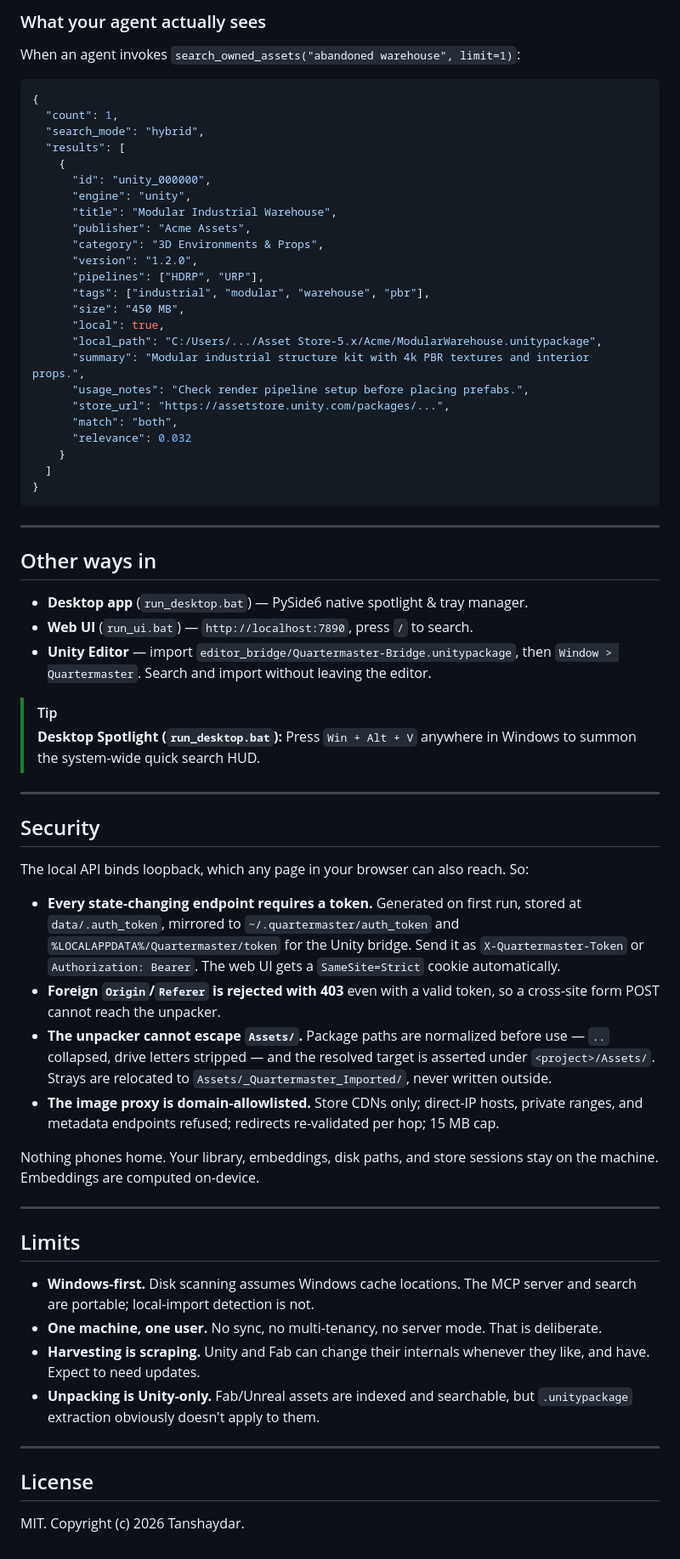
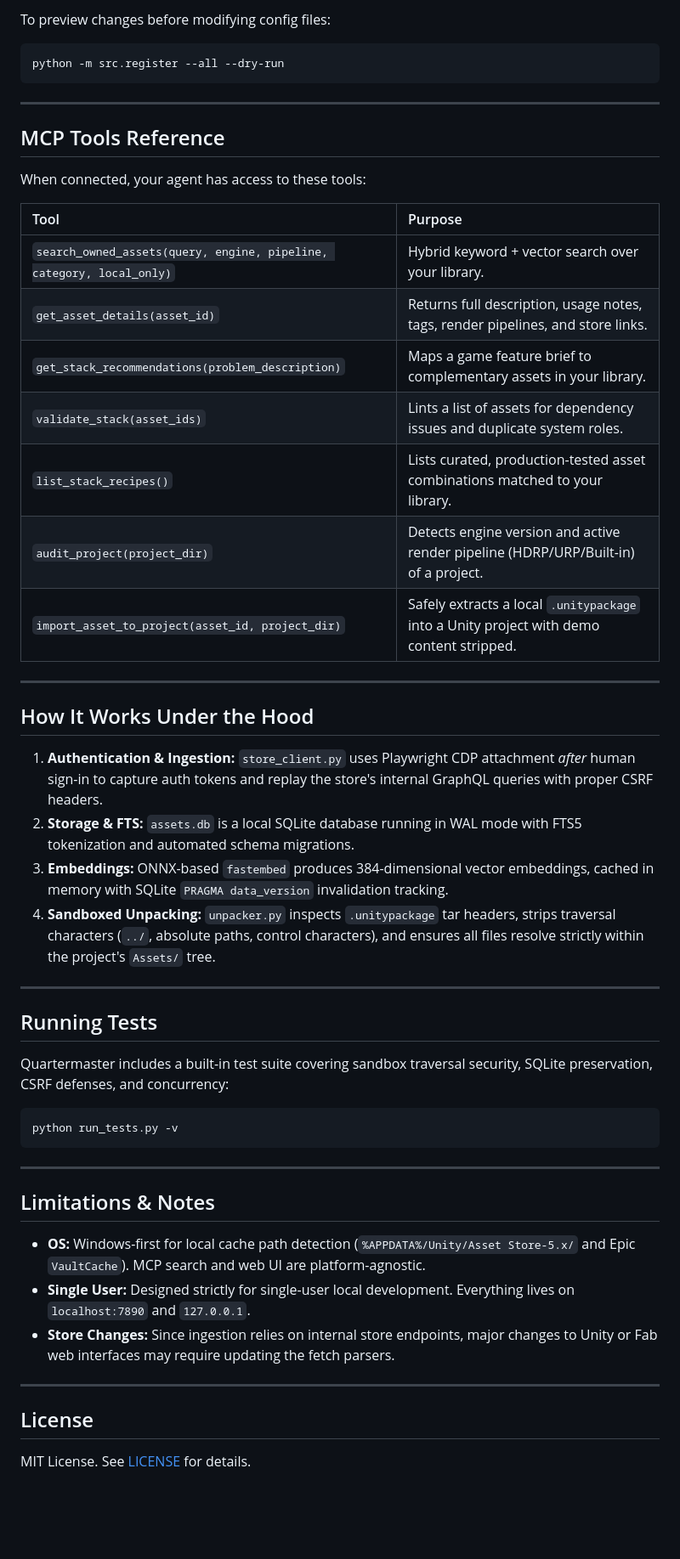
Before and after one commit to Tanshaydar/Quartermaster, a Markdown page: README.md, the part around one of its changes. Shown at 85% size. Rendered like a GitHub page; blank space fills up the shorter version.

Commit message:
Docs: Rewrite README with pragmatic developer voice and clear architecture overview

````diff
--- a/README.md
+++ b/README.md
@@ -130,69 +79,53 @@ python -m src.register --all --dry-run   # preview first
-### What your agent actually sees
-
-When an agent invokes `search_owned_assets("abandoned warehouse", limit=1)`:
-
-```json
-{
-  "count": 1,
-  "search_mode": "hybrid",
-  "results": [
-    {
-      "id": "unity_000000",
-      "engine": "unity",
-      "title": "Modular Industrial Warehouse",
-      "publisher": "Acme Assets",
-      "category": "3D Environments & Props",
-      "version": "1.2.0",
-      "pipelines": ["HDRP", "URP"],
-      "tags": ["industrial", "modular", "warehouse", "pbr"],
-      "size": "450 MB",
-      "local": true,
-      "local_path": "C:/Users/.../Asset Store-5.x/Acme/ModularWarehouse.unitypackage",
-      "summary": "Modular industrial structure kit with 4k PBR textures and interior props.",
-      "usage_notes": "Check render pipeline setup before placing prefabs.",
-      "store_url": "https://assetstore.unity.com/packages/...",
-      "match": "both",
-      "relevance": 0.032
-    }
-  ]
-}
+To preview changes before modifying config files:
+```bash
+python -m src.register --all --dry-run
 ```
 
 ---
 
-## Other ways in
+## MCP Tools Reference
 
-- **Desktop app** (`run_desktop.bat`) — PySide6 native spotlight & tray manager.
-- **Web UI** (`run_ui.bat`) — `http://localhost:7890`, press `/` to search.
-- **Unity Editor** — import `editor_bridge/Quartermaster-Bridge.unitypackage`, then `Window > Quartermaster`. Search and import without leaving the editor.
+When connected, your agent has access to these tools:
 
-> [!TIP]
-> **Desktop Spotlight (`run_desktop.bat`):** Press `Win + Alt + V` anywhere in Windows to summon the system-wide quick search HUD.
+| Tool | Purpose |
+| :--- | :--- |
+| `search_owned_assets(query, engine, pipeline, category, local_only)` | Hybrid keyword + vector search over your library. |
+| `get_asset_details(asset_id)` | Returns full description, usage notes, tags, render pipelines, and store links. |
+| `get_stack_recommendations(problem_description)` | Maps a game feature brief to complementary assets in your library. |
+| `validate_stack(asset_ids)` | Lints a list of assets for dependency issues and duplicate system roles. |
+| `list_stack_recipes()` | Lists curated, production-tested asset combinations matched to your library. |
+| `audit_project(project_dir)` | Detects engine version and active render pipeline (HDRP/URP/Built-in) of a project. |
+| `import_asset_to_project(asset_id, project_dir)` | Safely extracts a local `.unitypackage` into a Unity project with demo content stripped. |
 
 ---
 
-## Security
+## How It Works Under the Hood
 
-The local API binds loopback, which any page in your browser can also reach. So:
-
-- **Every state-changing endpoint requires a token.** Generated on first run, stored at `data/.auth_token`, mirrored to `~/.quartermaster/auth_token` and `%LOCALAPPDATA%/Quartermaster/token` for the Unity bridge. Send it as `X-Quartermaster-Token` or `Authorization: Bearer`. The web UI gets a `SameSite=Strict` cookie automatically.
-- **Foreign `Origin`/`Referer` is rejected with 403** even with a valid token, so a cross-site form POST cannot reach the unpacker.
-- **The unpacker cannot escape `Assets/`.** Package paths are normalized before use — `..` collapsed, drive letters stripped — and the resolved target is asserted under `<project>/Assets/`. Strays are relocated to `Assets/_Quartermaster_Imported/`, never written outside.
-- **The image proxy is domain-allowlisted.** Store CDNs only; direct-IP hosts, private ranges, and metadata endpoints refused; redirects re-validated per hop; 15 MB cap.
-
-Nothing phones home. Your library, embeddings, disk paths, and store sessions stay on the machine. Embeddings are computed on-device.
+1. **Authentication & Ingestion:** `store_client.py` uses Playwright CDP attachment *after* human sign-in to capture auth tokens and replay the store's internal GraphQL queries with proper CSRF headers.
+2. **Storage & FTS:** `assets.db` is a local SQLite database running in WAL mode with FTS5 tokenization and automated schema migrations.
+3. **Embeddings:** ONNX-based `fastembed` produces 384-dimensional vector embeddings, cached in memory with SQLite `PRAGMA data_version` invalidation tracking.
+4. **Sandboxed Unpacking:** `unpacker.py` inspects `.unitypackage` tar headers, strips traversal characters (`../`, absolute paths, control characters), and ensures all files resolve strictly within the project's `Assets/` tree.
 
 ---
 
-## Limits
+## Running Tests
 
-- **Windows-first.** Disk scanning assumes Windows cache locations. The MCP server and search are portable; local-import detection is not.
-- **One machine, one user.** No sync, no multi-tenancy, no server mode. That is deliberate.
-- **Harvesting is scraping.** Unity and Fab can change their internals whenever they like, and have. Expect to need updates.
-- **Unpacking is Unity-only.** Fab/Unreal assets are indexed and searchable, but `.unitypackage` extraction obviously doesn't apply to them.
+Quartermaster includes a built-in test suite covering sandbox traversal security, SQLite preservation, CSRF defenses, and concurrency:
+
+```bash
+python run_tests.py -v
+```
+
+---
+
+## Limitations & Notes
+
+- **OS:** Windows-first for local cache path detection (`%APPDATA%/Unity/Asset Store-5.x/` and Epic `VaultCache`). MCP search and web UI are platform-agnostic.
+- **Single User:** Designed strictly for single-user local development. Everything lives on `localhost:7890` and `127.0.0.1`.
+- **Store Changes:** Since ingestion relies on internal store endpoints, major changes to Unity or Fab web interfaces may require updating the fetch parsers.
 
 ---
 
 ## License
 
-MIT. Copyright (c) 2026 Tanshaydar.
+MIT License. See [LICENSE](LICENSE) for details.
````
Also changed, not shown: other parts of README.md (+43 -94 lines).
